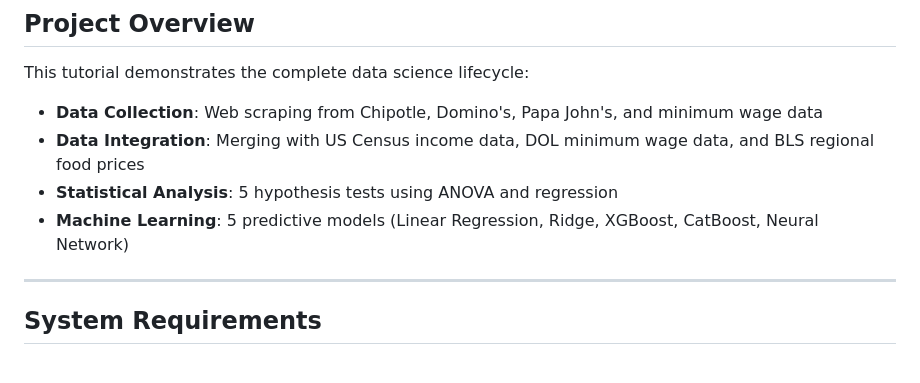
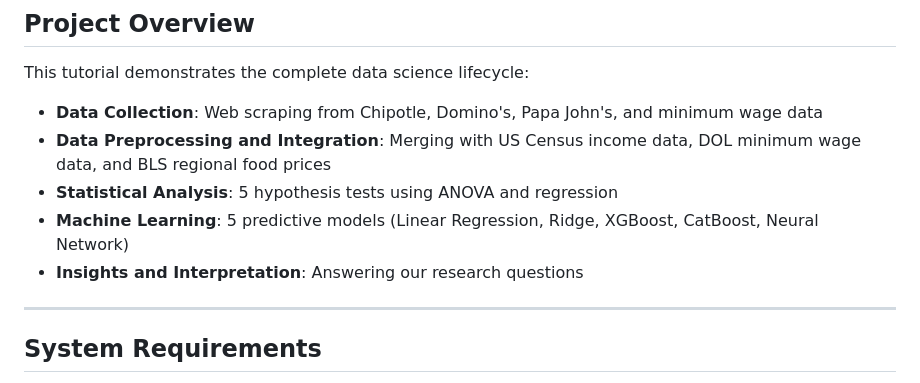
Before and after one commit to Akhil-Kambhatla/Akhil-kambhatla.github.io, a Markdown page: README.md, the part around the change. GitHub-like rendering.

Commit message:
Update data integration section in README

```diff
--- a/README.md
+++ b/README.md
@@ -20,9 +20,10 @@ A comprehensive data science tutorial analyzing how local economic conditions, m
 
 This tutorial demonstrates the complete data science lifecycle:
 - **Data Collection**: Web scraping from Chipotle, Domino's, Papa John's, and minimum wage data
-- **Data Integration**: Merging with US Census income data, DOL minimum wage data, and BLS regional food prices
+- **Data Preprocessing and Integration**: Merging with US Census income data, DOL minimum wage data, and BLS regional food prices
 - **Statistical Analysis**: 5 hypothesis tests using ANOVA and regression
 - **Machine Learning**: 5 predictive models (Linear Regression, Ridge, XGBoost, CatBoost, Neural Network)
+- **Insights and Interpretation**: Answering our research questions
 
 ---
 
```
